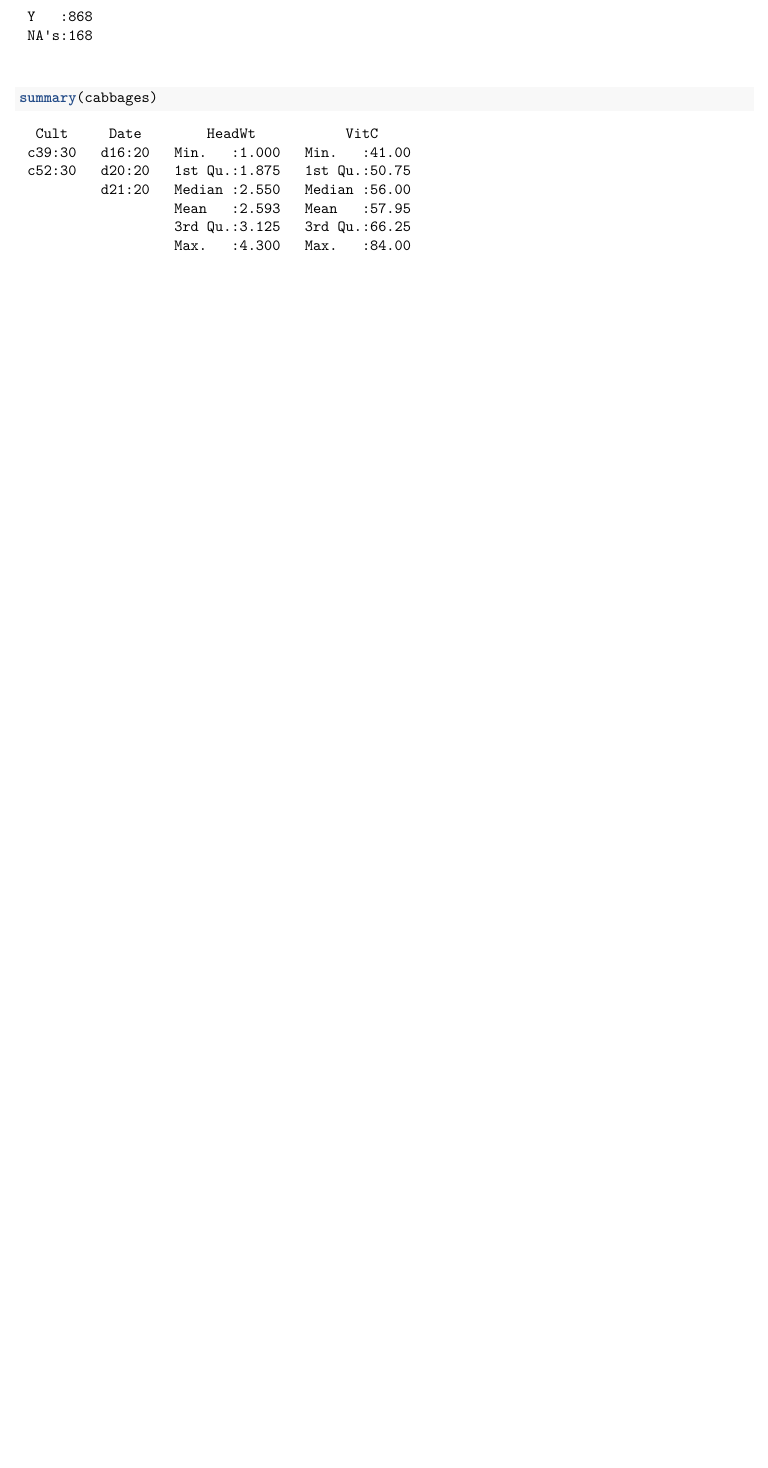
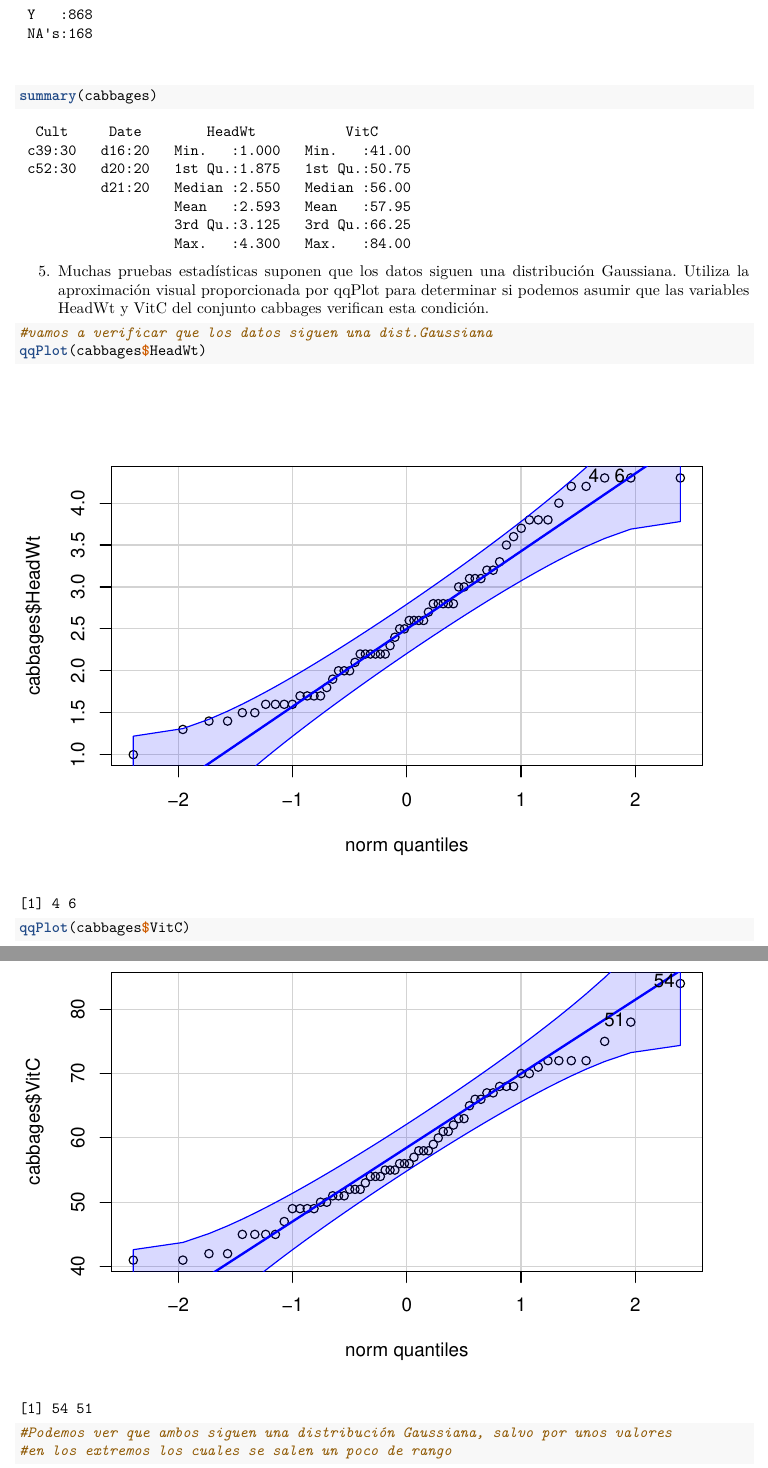
Before and after one commit to dapedeje/SolucionesTema1, an R Markdown document (BoletinTema1dapedeje.Rmd): part of page 8 of 8 before the commit and two parts of pages 8 and 9 of 9 after it, the two joined at a grey line, cut so that both start at the same text, the shorter picture padded with empty space. Rendered offline with R 4.5, knitr and Pandoc, then LaTeX, with nearby package versions; common packages that the code uses without loading them are loaded.

Commit message:
Ejercicio 5

````diff
--- a/BoletinTema1dapedeje.Rmd
+++ b/BoletinTema1dapedeje.Rmd
@@ -193,8 +193,16 @@ sum(is.na(Chile))#Valores perdidos
 #Podemos ver que Chile si que tiene valores perdidos, pero cabbages no
 summary(Chile)
 summary(cabbages)
+```
+5. Muchas pruebas estadísticas suponen que los datos siguen una distribución Gaussiana. Utiliza la
+aproximación visual proporcionada por qqPlot para determinar si podemos asumir que las variables
+HeadWt y VitC del conjunto cabbages verifican esta condición.
 
-
-
+```{r}
+#vamos a verificar que los datos siguen una dist.Gaussiana
+qqPlot(cabbages$HeadWt)
+qqPlot(cabbages$VitC)
+#Podemos ver que ambos siguen una distribución Gaussiana, salvo por unos valores
+#en los extremos los cuales se salen un poco de rango
 
 ```
````
